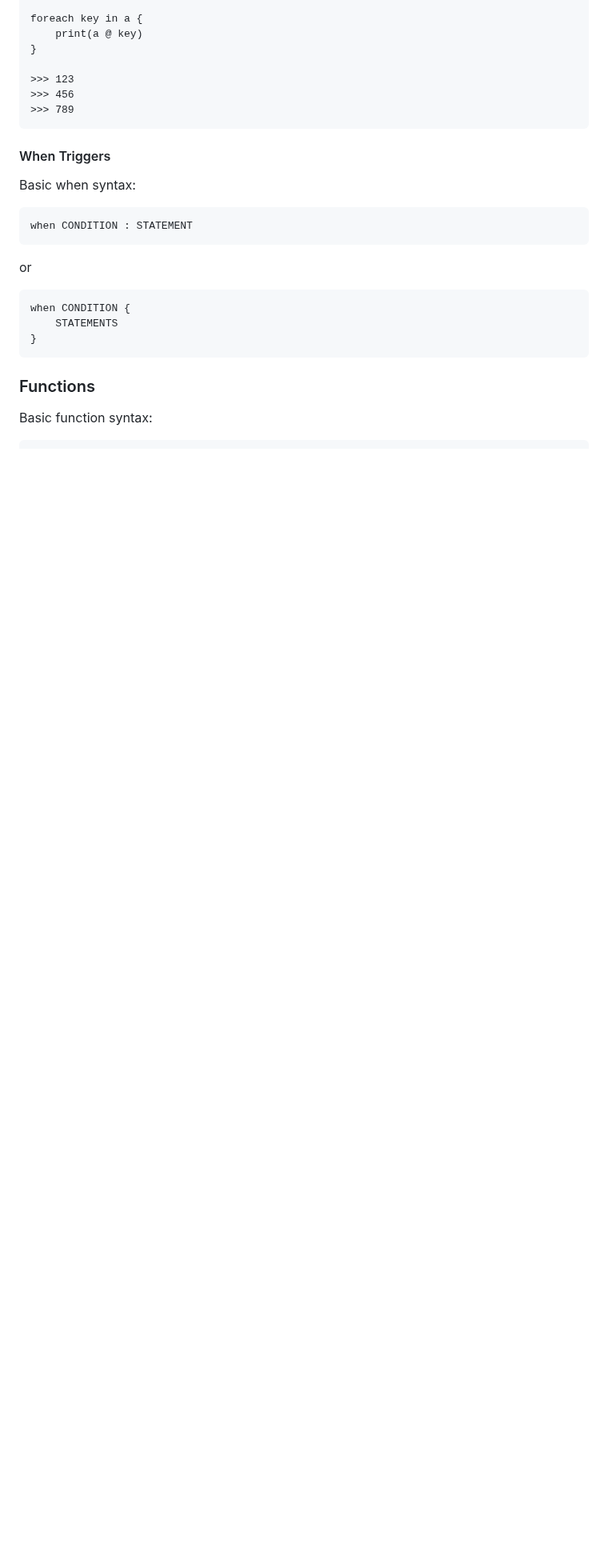
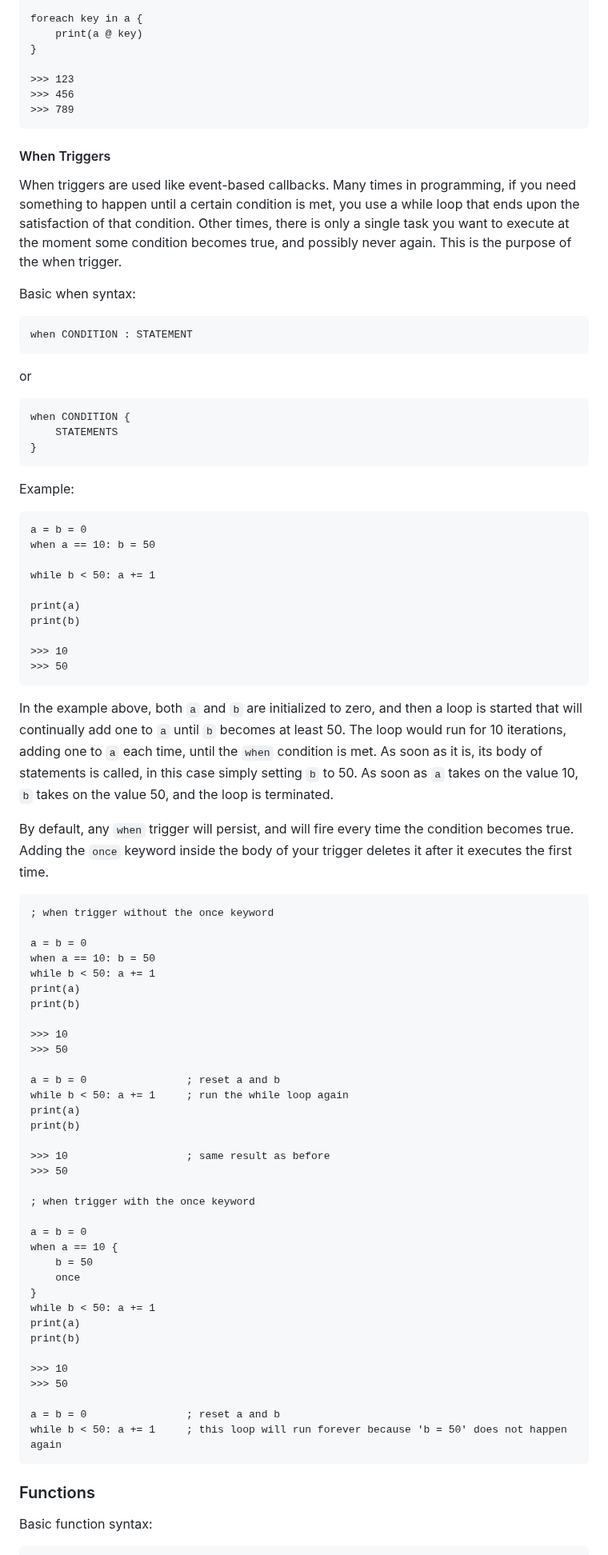
Before and after one commit to shepherdp/SAFyR_dev, a Markdown page: README.md, the part around one of its changes. Shown at 80% size. Drawn GitHub-style; blank space fills up the shorter version.

```diff
--- a/README.md
+++ b/README.md
@@ -275,6 +277,8 @@ Example:
 
 #### When Triggers
 
+When triggers are used like event-based callbacks.  Many times in programming, if you need something to happen until a certain condition is met, you use a while loop that ends upon the satisfaction of that condition.  Other times, there is only a single task you want to execute at the moment some condition becomes true, and possibly never again.  This is the purpose of the when trigger.
+
 Basic when syntax:
 
     when CONDITION : STATEMENT
@@ -285,6 +289,59 @@ or
         STATEMENTS
     }
 
+Example:
+
+    a = b = 0
+    when a == 10: b = 50
+
+    while b < 50: a += 1
+
+    print(a)
+    print(b)
+
+    >>> 10
+    >>> 50
+
+In the example above, both `a` and `b` are initialized to zero, and then a loop is started that will continually add one to `a` until `b` becomes at least 50.  The loop would run for 10 iterations, adding one to `a` each time, until the `when` condition is met.  As soon as it is, its body of statements is called, in this case simply setting `b` to 50.  As soon as `a` takes on the value 10, `b` takes on the value 50, and the loop is terminated.
+
+By default, any `when` trigger will persist, and will fire every time the condition becomes true.  Adding the `once` keyword inside the body of your trigger deletes it after it executes the first time.
+
+    ; when trigger without the once keyword
+
+    a = b = 0
+    when a == 10: b = 50
+    while b < 50: a += 1
+    print(a)
+    print(b)
+
+    >>> 10
+    >>> 50
+
+    a = b = 0                ; reset a and b
+    while b < 50: a += 1     ; run the while loop again
+    print(a)
+    print(b)
+
+    >>> 10                   ; same result as before
+    >>> 50
+
+    ; when trigger with the once keyword
+
+    a = b = 0
+    when a == 10 {
+        b = 50
+        once
+    }
+    while b < 50: a += 1
+    print(a)
+    print(b)
+
+    >>> 10
+    >>> 50
+
+    a = b = 0                ; reset a and b
+    while b < 50: a += 1     ; this loop will run forever because 'b = 50' does not happen again
+
 ### Functions
 
 Basic function syntax:
```
Also changed, not shown: other parts of README.md (+51 -15 lines).
